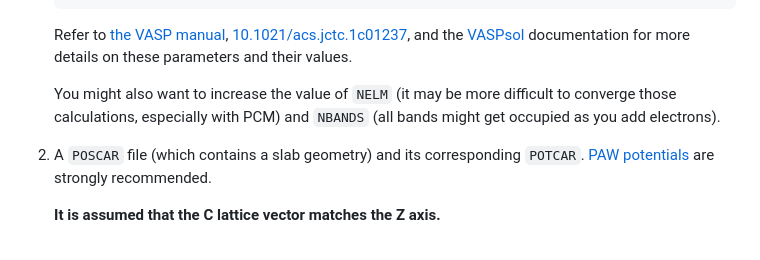
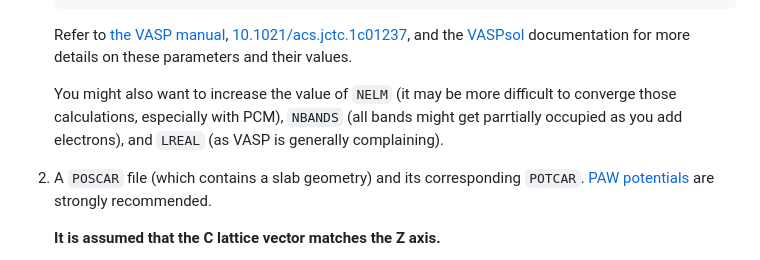
Before and after one commit to pierre-24/ec-interface, a Markdown page: DOCUMENTATION.md, the part around the change. Drawn GitHub-style.

````diff
--- a/DOCUMENTATION.md
+++ b/DOCUMENTATION.md
@@ -67,7 +67,7 @@ To perform an EC interface calculation, you need the following files in the same
    ```
    Refer to [the VASP manual](https://www.vasp.at/wiki/index.php/The_VASP_Manual), [10.1021/acs.jctc.1c01237](https://doi.org/10.1021/acs.jctc.1c01237), and the [VASPsol](https://github.com/henniggroup/VASPsol/blob/master/docs/USAGE.md) documentation for more details on these parameters and their values.
 
-   You might also want to increase the value of `NELM` (it may be more difficult to converge those calculations, especially with PCM) and `NBANDS` (all bands might get occupied as you add electrons).
+   You might also want to increase the value of `NELM` (it may be more difficult to converge those calculations, especially with PCM), `NBANDS` (all bands might get parrtially occupied as you add electrons), and `LREAL` (as VASP is generally complaining).
 2. A `POSCAR` file (which contains a slab geometry) and its corresponding `POTCAR`.
    [PAW potentials](https://www.vasp.at/wiki/index.php/Available_PAW_potentials) are strongly recommended.
 
````
